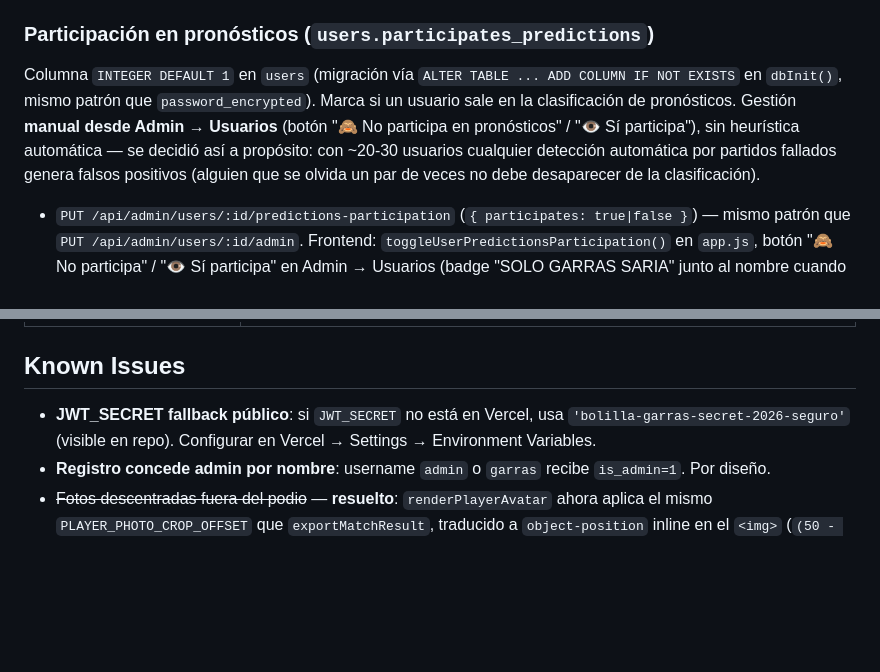
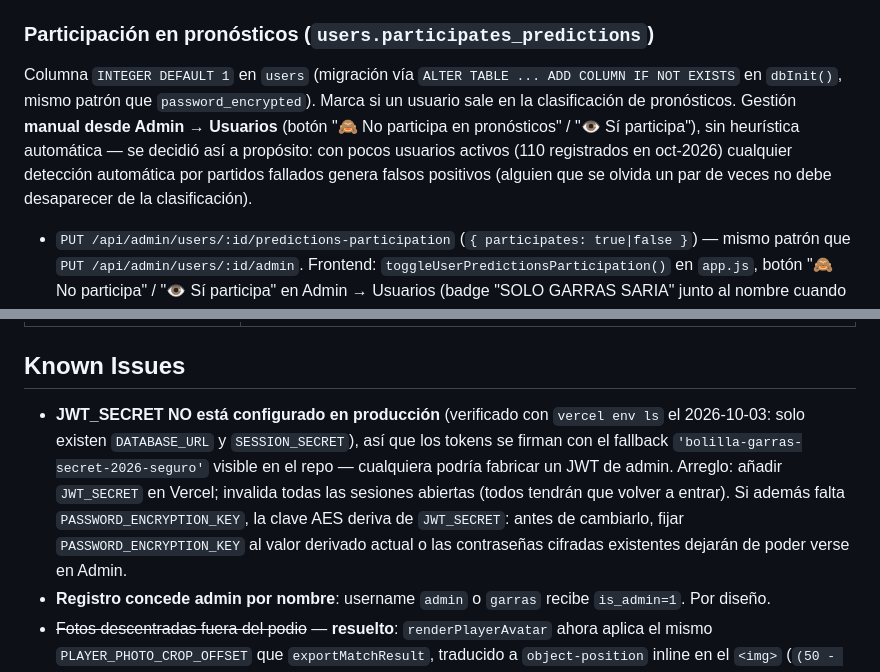
Before and after one commit to aitorulibarri/Bolilla-garras, a Markdown page: CLAUDE.md, 2 parts joined by grey strips. Drawn GitHub-style; blank space fills up the shorter version.

```diff
--- a/CLAUDE.md
+++ b/CLAUDE.md
@@ -120,7 +136,7 @@ Verificado contra "NORMAS BOLILLA GARRAS 26/27" (documento de la peña, no versi
 
 ### Participación en pronósticos (`users.participates_predictions`)
 
-Columna `INTEGER DEFAULT 1` en `users` (migración vía `ALTER TABLE ... ADD COLUMN IF NOT EXISTS` en `dbInit()`, mismo patrón que `password_encrypted`). Marca si un usuario sale en la clasificación de pronósticos. Gestión **manual desde Admin → Usuarios** (botón "🙈 No participa en pronósticos" / "👁️ Sí participa"), sin heurística automática — se decidió así a propósito: con ~20-30 usuarios cualquier detección automática por partidos fallados genera falsos positivos (alguien que se olvida un par de veces no debe desaparecer de la clasificación).
+Columna `INTEGER DEFAULT 1` en `users` (migración vía `ALTER TABLE ... ADD COLUMN IF NOT EXISTS` en `dbInit()`, mismo patrón que `password_encrypted`). Marca si un usuario sale en la clasificación de pronósticos. Gestión **manual desde Admin → Usuarios** (botón "🙈 No participa en pronósticos" / "👁️ Sí participa"), sin heurística automática — se decidió así a propósito: con pocos usuarios activos (110 registrados en oct-2026) cualquier detección automática por partidos fallados genera falsos positivos (alguien que se olvida un par de veces no debe desaparecer de la clasificación).
 
 - `PUT /api/admin/users/:id/predictions-participation` (`{ participates: true|false }`) — mismo patrón que `PUT /api/admin/users/:id/admin`. Frontend: `toggleUserPredictionsParticipation()` en `app.js`, botón "🙈 No participa" / "👁️ Sí participa" en Admin → Usuarios (badge "SOLO GARRAS SARIA" junto al nombre cuando está desactivado).
 - `GET /api/leaderboard` filtra `WHERE u.participates_predictions = 1`.
@@ -295,6 +312,6 @@ Primera subpestaña "Por jornada": `renderByWeek()` agrupa por semana lunes-domi
 
 ## Known Issues
 
-- **JWT_SECRET fallback público**: si `JWT_SECRET` no está en Vercel, usa `'bolilla-garras-secret-2026-seguro'` (visible en repo). Configurar en Vercel → Settings → Environment Variables.
+- **JWT_SECRET NO está configurado en producción** (verificado con `vercel env ls` el 2026-10-03: solo existen `DATABASE_URL` y `SESSION_SECRET`), así que los tokens se firman con el fallback `'bolilla-garras-secret-2026-seguro'` visible en el repo — cualquiera podría fabricar un JWT de admin. Arreglo: añadir `JWT_SECRET` en Vercel; invalida todas las sesiones abiertas (todos tendrán que volver a entrar). Si además falta `PASSWORD_ENCRYPTION_KEY`, la clave AES deriva de `JWT_SECRET`: antes de cambiarlo, fijar `PASSWORD_ENCRYPTION_KEY` al valor derivado actual o las contraseñas cifradas existentes dejarán de poder verse en Admin.
 - **Registro concede admin por nombre**: username `admin` o `garras` recibe `is_admin=1`. Por diseño.
 - ~~Fotos descentradas fuera del podio~~ — **resuelto**: `renderPlayerAvatar` ahora aplica el mismo `PLAYER_PHOTO_CROP_OFFSET` que `exportMatchResult`, traducido a `object-position` inline en el `<img>` (`(50 - offset*100).toFixed(1) + '% top'`) en vez del recorte manual de canvas. Verificado visualmente contra los 59 jugadores/as (rejilla con línea de referencia central) — solo los 4 de `PLAYER_PHOTO_CROP_OFFSET` necesitaban corrección, el resto del roster (incluidas las altas femeninas nuevas) ya está centrado por defecto.
```
Also changed, not shown: other parts of CLAUDE.md (+23 -6 lines).
